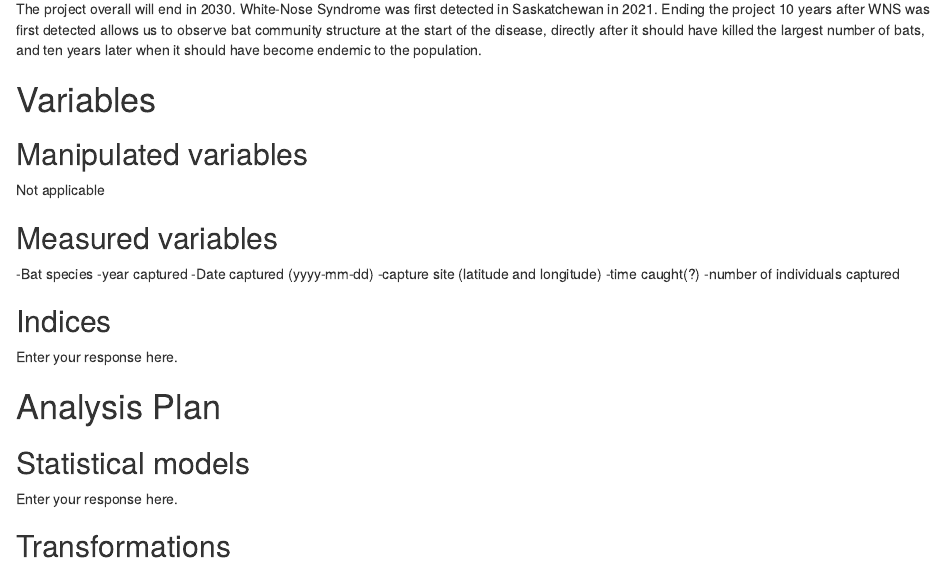
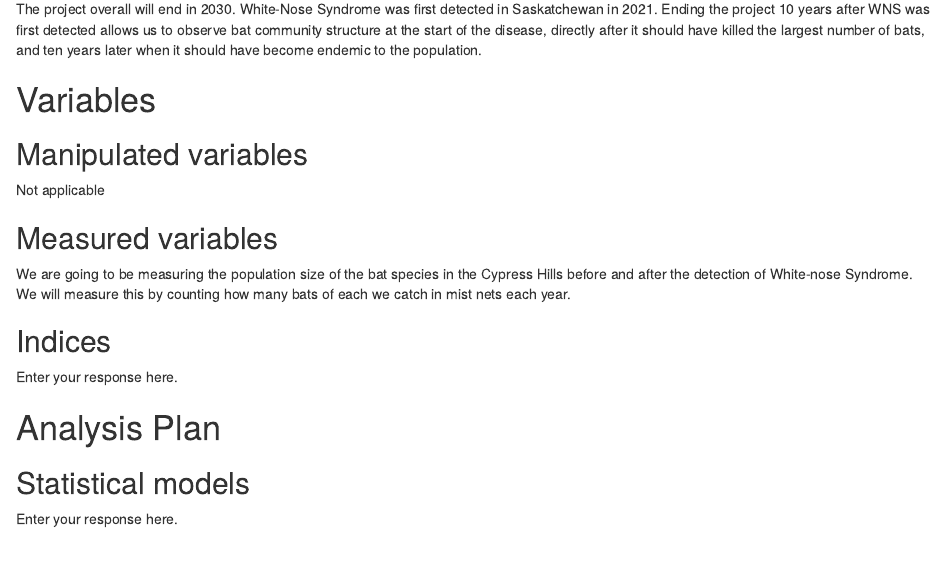
Before and after one commit to TanyaS08/LDP_PreReg, an R Markdown document (prereg_ms.Rmd): the page in a window 1100 px wide, from 2580 px down. Rendered offline with R 4.5, knitr and Pandoc, with nearby package versions; drawn as R Markdown's standard HTML page in place of the format the file asks for.

Commit message:
Added measured variables description

````diff
--- a/prereg_ms.Rmd
+++ b/prereg_ms.Rmd
@@ -248,8 +248,8 @@ Observational studies and meta-analyses will include only measured variables. As
 
 Example: The single outcome variable will be the perceived tastiness of the single brownie each participant will eat. We will measure this by asking participants ‘How much did you enjoy eating the brownie’ (on a scale of 1-7, 1 being 'not at all', 7 being 'a great deal') and 'How good did the brownie taste' (on a scale of 1-7, 1 being 'very bad', 7 being 'very good'). -->
 ```
--Bat species -year captured -Date captured (yyyy-mm-dd) -capture site
-(latitude and longitude) -time caught(?) -number of individuals captured
+We are going to be measuring the population size of the bat species in the Cypress Hills before and after the detection of White-nose Syndrome. We will measure this by counting how many bats of each we catch in mist nets each year.
+
 
 ## Indices
 
````
